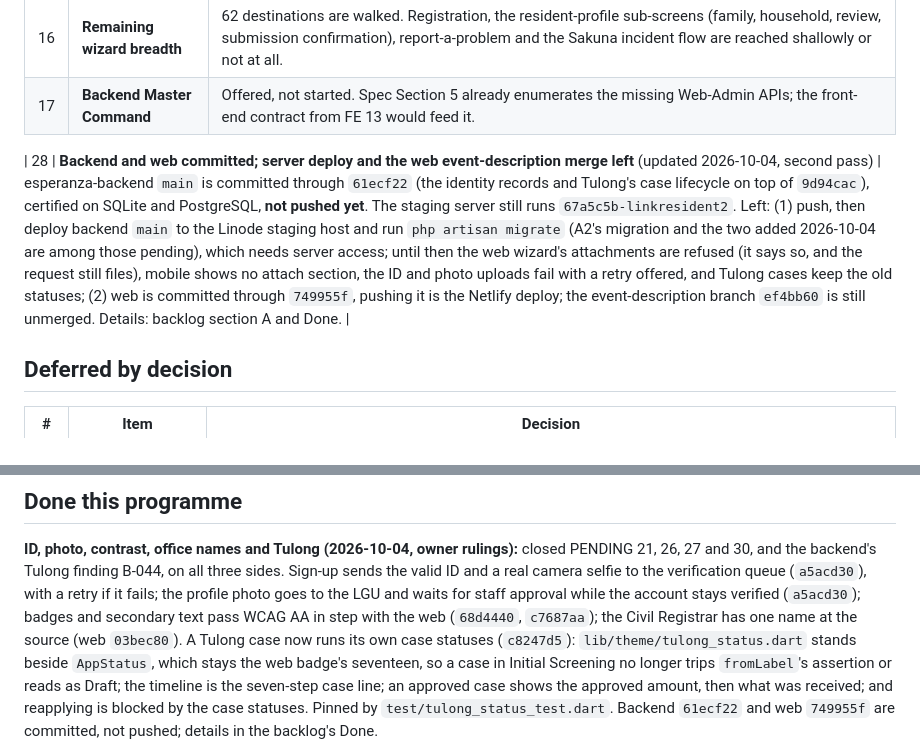
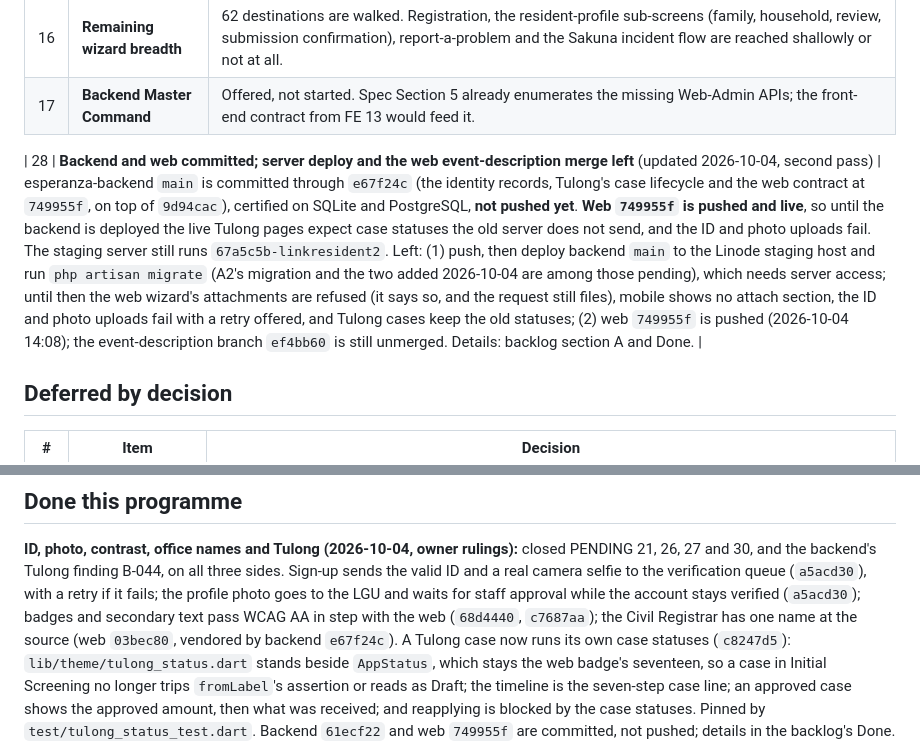
Before and after one commit to Upupapp/Esperanza-Mobile, a Markdown page: PENDING.md, 2 parts joined by grey strips. Drawn GitHub-style.

```diff
--- a/PENDING.md
+++ b/PENDING.md
@@ -37,7 +37,7 @@ item, move it to **Done** with its commit — do not delete it, so the arc stays
 | 17 | **Backend Master Command** | Offered, not started. Spec Section 5 already enumerates the missing Web-Admin APIs; the front-end contract from FE 13 would feed it. |
 
 
-| 28 | **Backend and web committed; server deploy and the web event-description merge left** (updated 2026-10-04, second pass) | esperanza-backend `main` is committed through `61ecf22` (the identity records and Tulong's case lifecycle on top of `9d94cac`), certified on SQLite and PostgreSQL, **not pushed yet**. The staging server still runs `67a5c5b-linkresident2`. Left: (1) push, then deploy backend `main` to the Linode staging host and run `php artisan migrate` (A2's migration and the two added 2026-10-04 are among those pending), which needs server access; until then the web wizard's attachments are refused (it says so, and the request still files), mobile shows no attach section, the ID and photo uploads fail with a retry offered, and Tulong cases keep the old statuses; (2) web is committed through `749955f`, pushing it is the Netlify deploy; the event-description branch `ef4bb60` is still unmerged. Details: backlog section A and Done. |
+| 28 | **Backend and web committed; server deploy and the web event-description merge left** (updated 2026-10-04, second pass) | esperanza-backend `main` is committed through `e67f24c` (the identity records, Tulong's case lifecycle and the web contract at `749955f`, on top of `9d94cac`), certified on SQLite and PostgreSQL, **not pushed yet**. **Web `749955f` is pushed and live**, so until the backend is deployed the live Tulong pages expect case statuses the old server does not send, and the ID and photo uploads fail. The staging server still runs `67a5c5b-linkresident2`. Left: (1) push, then deploy backend `main` to the Linode staging host and run `php artisan migrate` (A2's migration and the two added 2026-10-04 are among those pending), which needs server access; until then the web wizard's attachments are refused (it says so, and the request still files), mobile shows no attach section, the ID and photo uploads fail with a retry offered, and Tulong cases keep the old statuses; (2) web `749955f` is pushed (2026-10-04 14:08); the event-description branch `ef4bb60` is still unmerged. Details: backlog section A and Done. |
 
 ## Deferred by decision
 
@@ -71,7 +71,7 @@ item, move it to **Done** with its commit — do not delete it, so the arc stays
 a real camera selfie to the verification queue (`a5acd30`), with a retry if it fails; the profile photo
 goes to the LGU and waits for staff approval while the account stays verified (`a5acd30`); badges
 and secondary text pass WCAG AA in step with the web (`68d4440`, `c7687aa`); the Civil Registrar has
-one name at the source (web `03bec80`). A Tulong case now runs its own case statuses (`c8247d5`):
+one name at the source (web `03bec80`, vendored by backend `e67f24c`). A Tulong case now runs its own case statuses (`c8247d5`):
 `lib/theme/tulong_status.dart` stands beside `AppStatus`, which stays the web badge's seventeen, so a
 case in Initial Screening no longer trips `fromLabel`'s assertion or reads as Draft; the timeline is
 the seven-step case line; an approved case shows the approved amount, then what was received; and
```
Also changed, not shown: Esperanza-Mobile-App/docs/WEB_AND_BACKEND_BACKLOG.md (+4 -4 lines).
